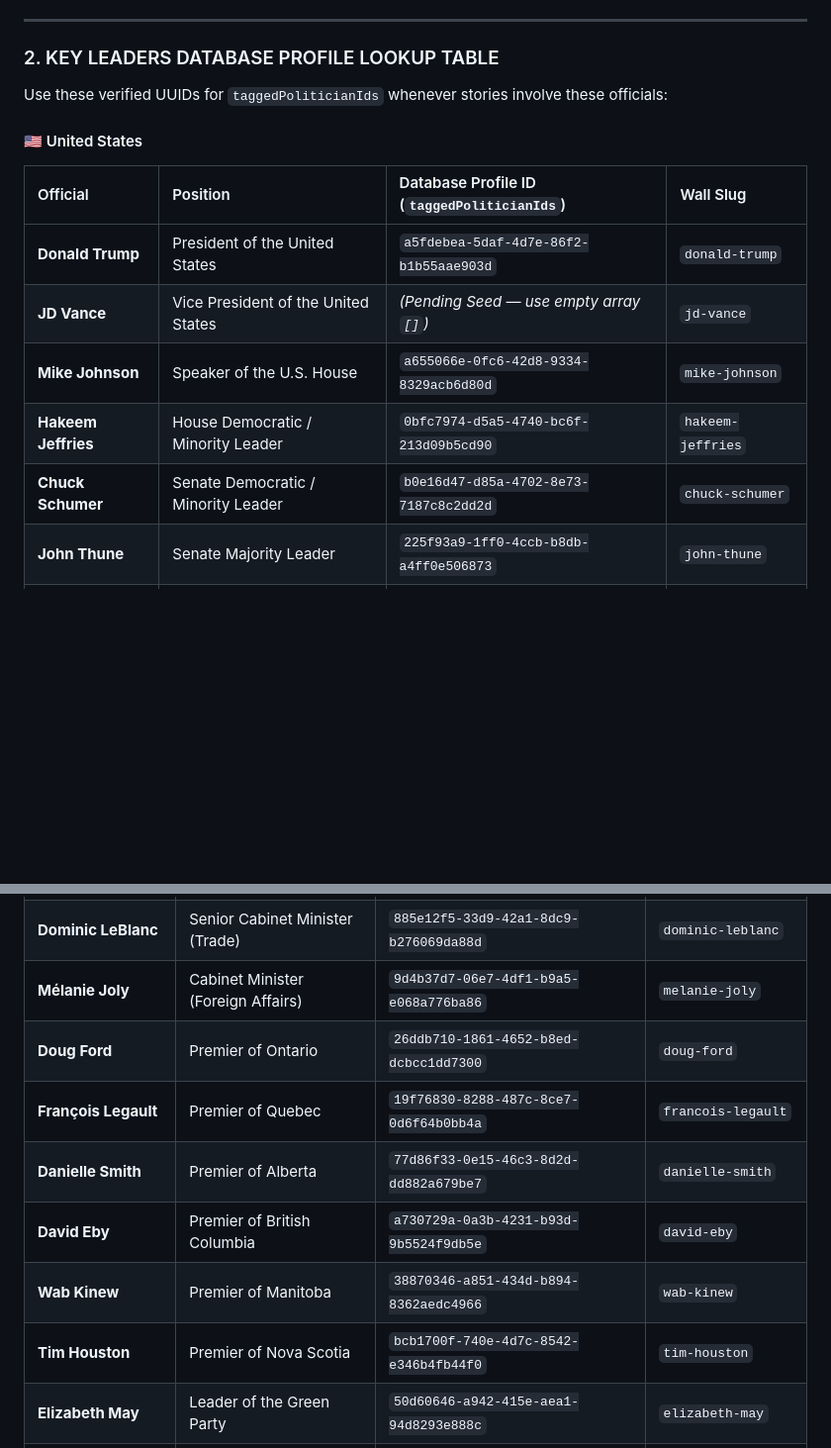
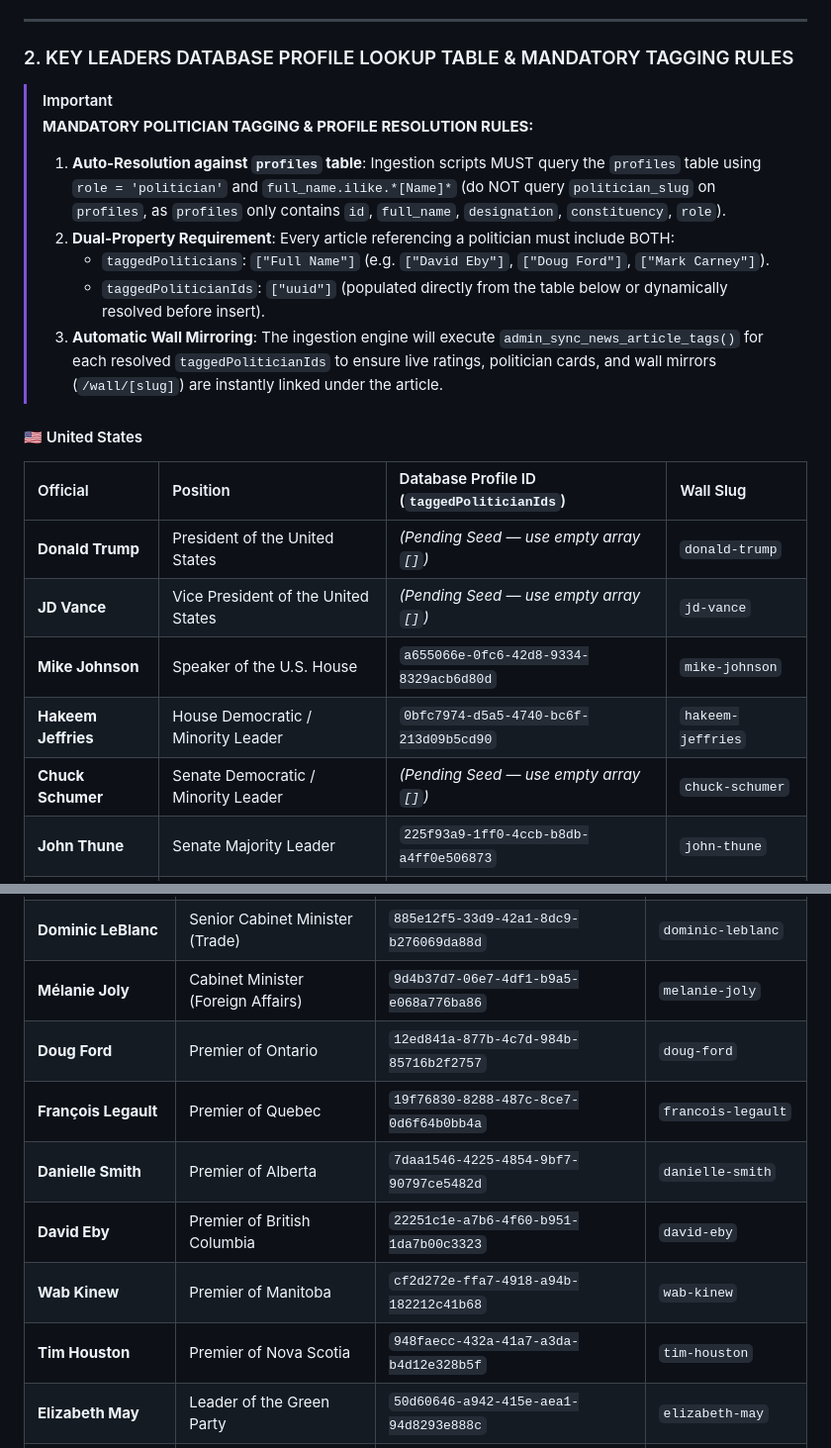
Before and after one commit to vmn2k4/srinath_choseno, a Markdown page: NewsPrompts/MasterNewsCollectionPrompt.md, 2 parts joined by grey strips. Shown at 99% size. GitHub-like rendering; blank space fills up the shorter version.

Commit message:
docs(news): update MasterNewsCollectionPrompt with mandatory politician tagging and active UUID lookup table

```diff
--- a/NewsPrompts/MasterNewsCollectionPrompt.md
+++ b/NewsPrompts/MasterNewsCollectionPrompt.md
@@ -97,18 +97,24 @@ You are responsible for journalistic accuracy, source verification, relevance, f
 
 ---
 
-### 2. KEY LEADERS DATABASE PROFILE LOOKUP TABLE
+### 2. KEY LEADERS DATABASE PROFILE LOOKUP TABLE & MANDATORY TAGGING RULES
 
-Use these verified UUIDs for `taggedPoliticianIds` whenever stories involve these officials:
+> [!IMPORTANT]
+> **MANDATORY POLITICIAN TAGGING & PROFILE RESOLUTION RULES:**
+> 1. **Auto-Resolution against `profiles` table**: Ingestion scripts MUST query the `profiles` table using `role = 'politician'` and `full_name.ilike.*[Name]*` (do NOT query `politician_slug` on `profiles`, as `profiles` only contains `id`, `full_name`, `designation`, `constituency`, `role`).
+> 2. **Dual-Property Requirement**: Every article referencing a politician must include BOTH:
+>    - `taggedPoliticians`: `["Full Name"]` (e.g. `["David Eby"]`, `["Doug Ford"]`, `["Mark Carney"]`).
+>    - `taggedPoliticianIds`: `["uuid"]` (populated directly from the table below or dynamically resolved before insert).
+> 3. **Automatic Wall Mirroring**: The ingestion engine will execute `admin_sync_news_article_tags()` for each resolved `taggedPoliticianIds` to ensure live ratings, politician cards, and wall mirrors (`/wall/[slug]`) are instantly linked under the article.
 
 #### 🇺🇸 United States
 | Official | Position | Database Profile ID (`taggedPoliticianIds`) | Wall Slug |
 | :--- | :--- | :--- | :--- |
-| **Donald Trump** | President of the United States | `a5fdebea-5daf-4d7e-86f2-b1b55aae903d` | `donald-trump` |
+| **Donald Trump** | President of the United States | *(Pending Seed — use empty array `[]`)* | `donald-trump` |
 | **JD Vance** | Vice President of the United States | *(Pending Seed — use empty array `[]`)* | `jd-vance` |
 | **Mike Johnson** | Speaker of the U.S. House | `a655066e-0fc6-42d8-9334-8329acb6d80d` | `mike-johnson` |
 | **Hakeem Jeffries** | House Democratic / Minority Leader | `0bfc7974-d5a5-4740-bc6f-213d09b5cd90` | `hakeem-jeffries` |
-| **Chuck Schumer** | Senate Democratic / Minority Leader | `b0e16d47-d85a-4702-8e73-7187c8c2dd2d` | `chuck-schumer` |
+| **Chuck Schumer** | Senate Democratic / Minority Leader | *(Pending Seed — use empty array `[]`)* | `chuck-schumer` |
 | **John Thune** | Senate Majority Leader | `225f93a9-1ff0-4ccb-b8db-a4ff0e506873` | `john-thune` |
 | **Gavin Newsom** | Governor of California | `400a040b-ee2a-448e-b2e2-1faeea46b718` | `gavin-newsom` |
 | **Ron DeSantis** | Governor of Florida | `fc437e5a-1d25-4904-959e-88add7928b50` | `ron-desantis` |
@@ -130,12 +137,12 @@ Use these verified UUIDs for `taggedPoliticianIds` whenever stories involve thes
 | **Chrystia Freeland** | Senior Cabinet Minister / Deputy PM | `4674a6d5-d9c0-4ec8-95ab-9a12cc27b5fa` | `chrystia-freeland` |
 | **Dominic LeBlanc** | Senior Cabinet Minister (Trade) | `885e12f5-33d9-42a1-8dc9-b276069da88d` | `dominic-leblanc` |
 | **Mélanie Joly** | Cabinet Minister (Foreign Affairs) | `9d4b37d7-06e7-4df1-b9a5-e068a776ba86` | `melanie-joly` |
-| **Doug Ford** | Premier of Ontario | `26ddb710-1861-4652-b8ed-dcbcc1dd7300` | `doug-ford` |
+| **Doug Ford** | Premier of Ontario | `12ed841a-877b-4c7d-984b-85716b2f2757` | `doug-ford` |
 | **François Legault** | Premier of Quebec | `19f76830-8288-487c-8ce7-0d6f64b0bb4a` | `francois-legault` |
-| **Danielle Smith** | Premier of Alberta | `77d86f33-0e15-46c3-8d2d-dd882a679be7` | `danielle-smith` |
-| **David Eby** | Premier of British Columbia | `a730729a-0a3b-4231-b93d-9b5524f9db5e` | `david-eby` |
-| **Wab Kinew** | Premier of Manitoba | `38870346-a851-434d-b894-8362aedc4966` | `wab-kinew` |
-| **Tim Houston** | Premier of Nova Scotia | `bcb1700f-740e-4d7c-8542-e346b4fb44f0` | `tim-houston` |
+| **Danielle Smith** | Premier of Alberta | `7daa1546-4225-4854-9bf7-90797ce5482d` | `danielle-smith` |
+| **David Eby** | Premier of British Columbia | `22251c1e-a7b6-4f60-b951-1da7b00c3323` | `david-eby` |
+| **Wab Kinew** | Premier of Manitoba | `cf2d272e-ffa7-4918-a94b-182212c41b68` | `wab-kinew` |
+| **Tim Houston** | Premier of Nova Scotia | `948faecc-432a-41a7-a3da-b4d12e328b5f` | `tim-houston` |
 | **Elizabeth May** | Leader of the Green Party | `50d60646-a942-415e-aea1-94d8293e888c` | `elizabeth-may` |
 | **Ravi Kahlon** | Senior B.C. Cabinet Minister | `472949c0-825a-498c-8a8e-33b6d292286e` | `ravi-kahlon` |
 
```
Also changed, not shown: other parts of NewsPrompts/MasterNewsCollectionPrompt.md (+3 -2 lines).
